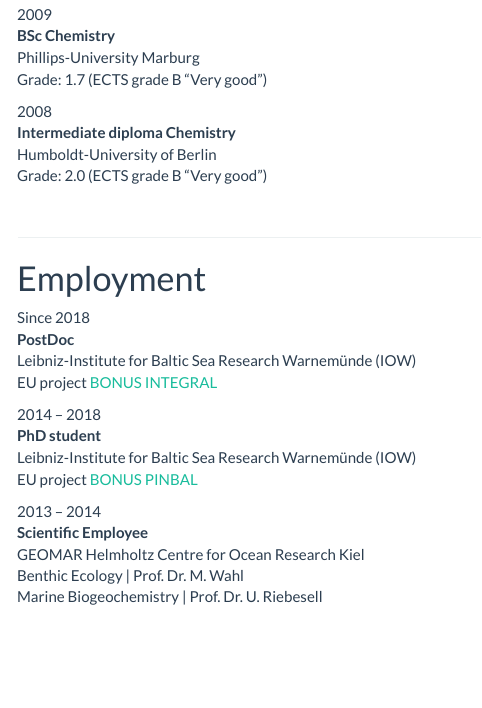
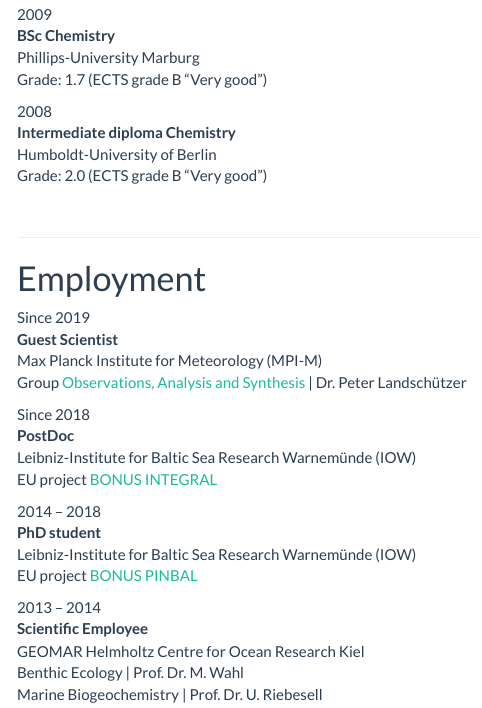
Before and after one commit to jens-daniel-mueller/jens-daniel-mueller.github.io, an R Markdown document (about.Rmd): the page in a window 1100 px wide, from 760 px down. The pictures show the output file about.html that the author committed with the source, opened offline; library style sheets and scripts come from the installed R packages; menus at the side of the page are left out.

Commit message:
added MPI-M affiliation

```diff
--- a/about.Rmd
+++ b/about.Rmd
@@ -61,6 +61,11 @@
 ***
 
 # Employment
+
+Since 2019
+**Guest Scientist**
+Max Planck Institute for Meteorology (MPI-M)
+Group [Observations, Analysis and Synthesis](https://www.mpimet.mpg.de/en/science/the-ocean-in-the-earth-system/scientific-working-groups/observations-analysis-and-synthesis/#c29559){target="_blank"} | Dr. Peter Landschützer
 
 Since 2018
 **PostDoc**
```
Also changed, not shown: about.html.
